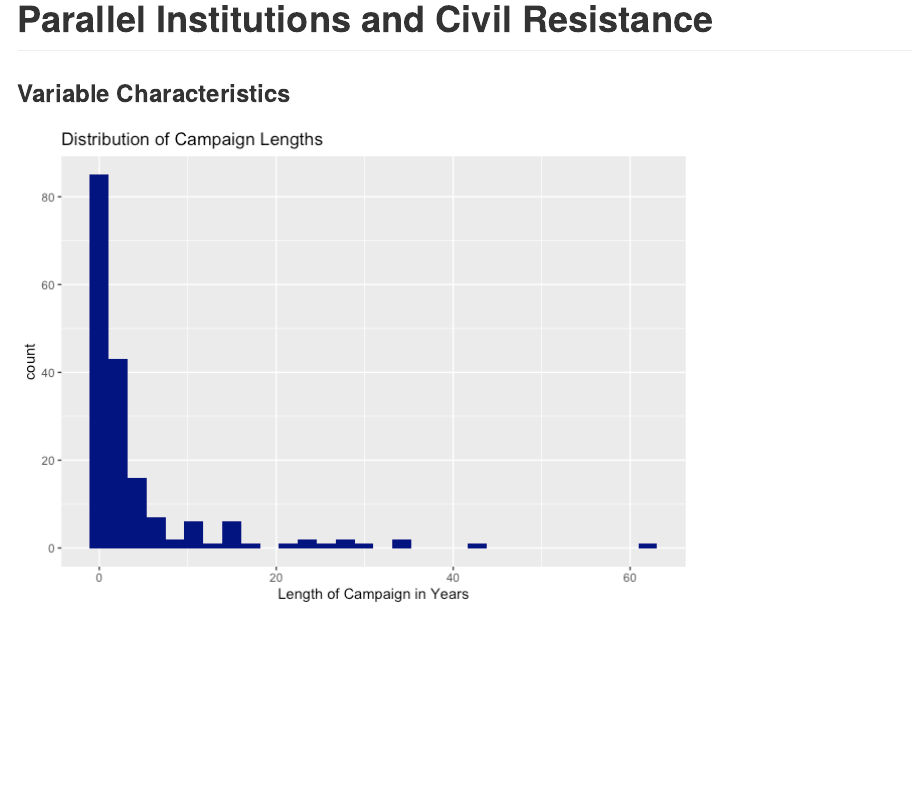
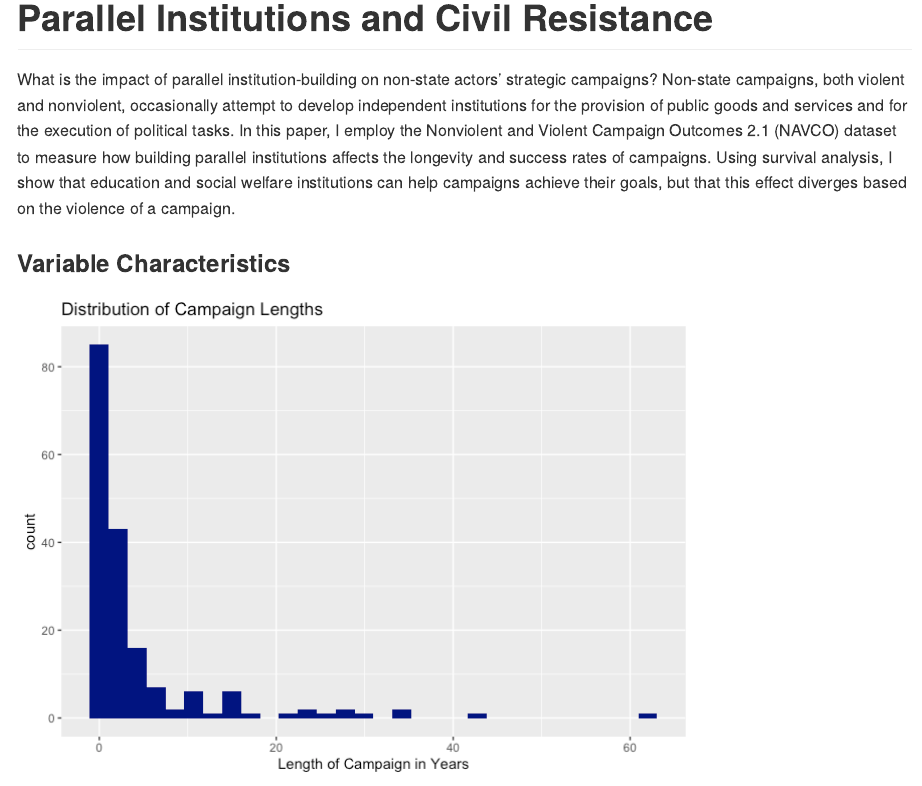
Before and after one commit to alexbnewhouse/Parallel-Institutions-and-Civil-Resistance, an R Markdown document (README.Rmd): the page in a window 1100 px wide, from its top. The pictures show the output file README.md that the author committed with the source, drawn offline in the style of GitHub.

Commit message:
Adding abstract

````diff
--- a/README.Rmd
+++ b/README.Rmd
@@ -6,6 +6,8 @@ output: github_document
 ```{r setup, include=FALSE}
 knitr::opts_chunk$set(echo = FALSE, warning = FALSE, message = FALSE)
 ```
+
+What is the impact of parallel institution-building on non-state actors’ strategic campaigns? Non-state campaigns, both violent and nonviolent, occasionally attempt to develop independent institutions for the provision of public goods and services and for the execution of political tasks. In this paper, I employ the Nonviolent and Violent Campaign Outcomes 2.1 (NAVCO) dataset to measure how building parallel institutions affects the longevity and success rates of campaigns. Using survival analysis, I show that education and social welfare institutions can help campaigns achieve their goals, but that this effect diverges based on the violence of a campaign.
 
 ### Variable Characteristics
 
````
Also changed, not shown: README.md.
